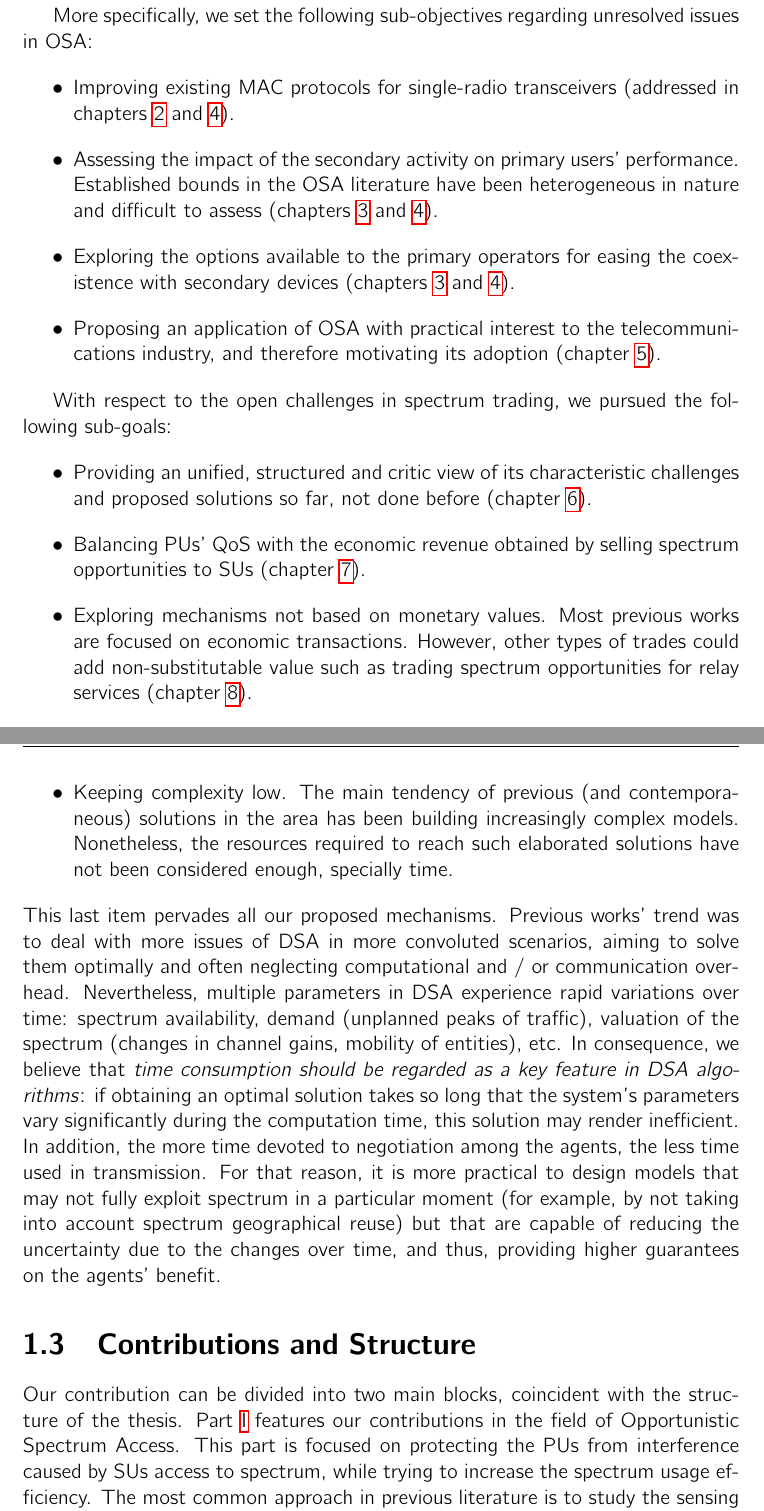
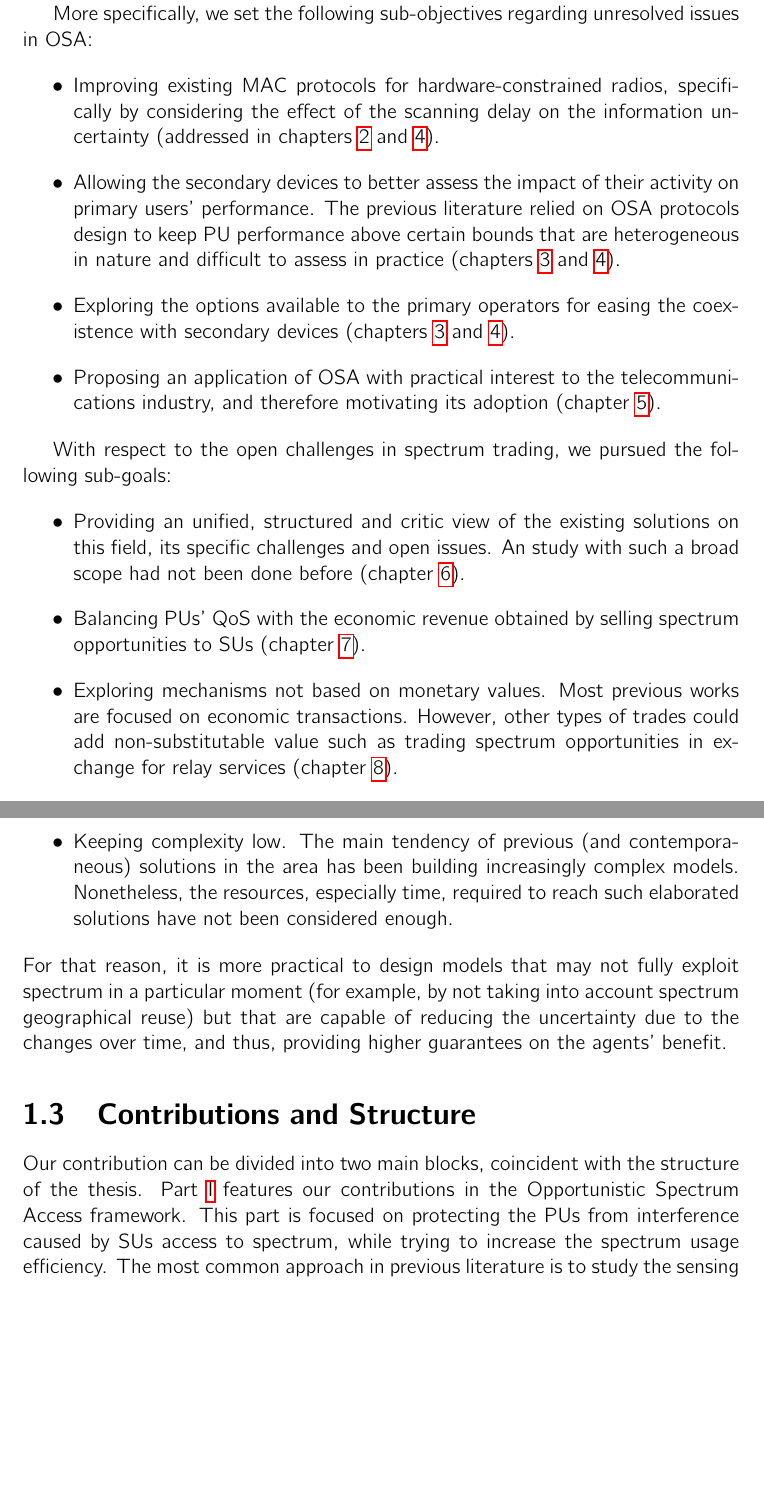
Before and after one commit to Mario-LopezTelecom/phdTesis, a LaTeX thesis (main.tex, which reads tex/Intro.tex): two parts of pages 9 and 10 of 190, joined at a grey line, cut so that both start at the same text, the shorter picture padded with empty space. Compiled offline with pdfLaTeX.

Commit message:
Juanjo: cambios en la motivacion

```diff
--- a/tex/Intro.tex
+++ b/tex/Intro.tex
@@ -48,29 +48,29 @@ Improvements in the Spectrum Commons Model are out of the scope of this thesis,
 
 More specifically, we set the following sub-objectives regarding unresolved issues in OSA:
 \begin{itemize}
-\item Improving existing MAC protocols for single-radio transceivers (addressed in chapters \ref{BD_chap} and \ref{SPEC_MAN_chap}).
-\item Assessing the impact of the secondary activity on primary users' performance. Established bounds in the OSA literature have been heterogeneous in nature and difficult to assess (chapters \ref{BR_chap} and \ref{SPEC_MAN_chap}).
+\item Improving existing MAC protocols for hardware-constrained radios, specifically by considering the effect of the scanning delay on the information uncertainty (addressed in chapters \ref{BD_chap} and \ref{SPEC_MAN_chap}).
+\item Allowing the secondary devices to better assess the impact of their activity on primary users' performance. The previous literature relied on OSA protocols design to keep PU performance above certain bounds that are heterogeneous in nature and difficult to assess in practice (chapters \ref{BR_chap} and \ref{SPEC_MAN_chap}).
 \item Exploring the options available to the primary operators for easing the coexistence with secondary devices (chapters \ref{BR_chap} and \ref{SPEC_MAN_chap}).
 \item Proposing an application of OSA with practical interest to the telecommunications industry, and therefore motivating its adoption (chapter \ref{RSM_chap}).
 \end{itemize}
 
 With respect to the open challenges in spectrum trading, we pursued the following sub-goals:
 \begin{itemize}
-\item Providing an unified, structured and critic view of its characteristic challenges and proposed solutions so far, not done before (chapter \ref{Survey_chap}).
+\item Providing an unified, structured and critic view of the existing solutions on this field, its specific challenges and open issues. An study with such a broad scope had not been done before (chapter \ref{Survey_chap}).
 \item Balancing PUs' QoS with the economic revenue obtained by selling spectrum opportunities to SUs (chapter \ref{Sarnoff_chap}).
-\item Exploring mechanisms not based on monetary values. Most previous works are focused on economic transactions. However, other types of trades could add non-substitutable value such as trading spectrum opportunities for relay services (chapter \ref{MAB_CSSA_chap}).
+\item Exploring mechanisms not based on monetary values. Most previous works are focused on economic transactions. However, other types of trades could add non-substitutable value such as trading spectrum opportunities in exchange for relay services (chapter \ref{MAB_CSSA_chap}).
 \end{itemize}
 
 We also have two common sub-objectives for OSA and spectrum trading:
 \begin{itemize}
 \item Dealing with imperfect information scenarios. That is, those for which some of the parameters of their stochastic models are not known or are not stationary (chapters \ref{RSM_chap} and \ref{MAB_CSSA_chap}).
-\item Keeping complexity low. The main tendency of previous (and contemporaneous) solutions in the area has been building increasingly complex models. Nonetheless, the resources required to reach such elaborated solutions have not been considered enough, specially time.
+\item Keeping complexity low. The main tendency of previous (and contemporaneous) solutions in the area has been building increasingly complex models. Nonetheless, the resources, especially time, required to reach such elaborated solutions have not been considered enough.
 \end{itemize}
-This last item pervades all our proposed mechanisms.
-Previous works' trend was to deal with more  issues of DSA in more convoluted scenarios, aiming to solve them optimally and often neglecting computational and / or communication overhead.
-Nevertheless, multiple parameters in DSA experience rapid variations over time: spectrum availability, demand (unplanned peaks of traffic), valuation of the spectrum (changes in channel gains, mobility of entities), etc.
-In consequence, we believe that \emph{time consumption should be regarded as a key feature in DSA algorithms}: if obtaining an optimal solution takes so long that the system’s parameters vary significantly during the computation time, this solution may render inefficient.
-In addition, the more time devoted to negotiation among the agents, the less time used in transmission.
+% This last item pervades most of our proposed mechanisms.
+% Previous works' trend was to deal with more  issues of DSA in more convoluted scenarios, aiming to solve them optimally and often neglecting computational and / or communication overhead.
+% Nevertheless, multiple parameters in DSA experience rapid variations over time: spectrum availability, demand (unplanned peaks of traffic), valuation of the spectrum (changes in channel gains, mobility of entities), etc.
+% In consequence, we believe that \emph{time consumption should be regarded as a key feature in DSA algorithms}: if obtaining an optimal solution takes so long that the system’s parameters vary significantly during the computation time, this solution may render inefficient.
+% In addition, the more time devoted to negotiation among the agents, the less time used in transmission.
 For that reason, it is more practical to design models that may not fully exploit spectrum in a particular moment (for example, by not taking into account spectrum geographical reuse) but that are capable of reducing the uncertainty due to the changes over time, and thus, providing higher guarantees on the agents’ benefit.
 
 % OSA
@@ -99,7 +99,7 @@ For that reason, it is more practical to design models that may not fully exploi
 \section{Contributions and Structure}
 
 Our contribution can be divided into two main blocks, coincident with the structure of the thesis.
-Part \ref{part_OSA} features our contributions in the field of Opportunistic Spectrum Access.
+Part \ref{part_OSA} features our contributions in the Opportunistic Spectrum Access framework.
 This part is focused on protecting the PUs from interference caused by SUs access to spectrum, while trying to increase the spectrum usage efficiency.
 The most common approach in previous literature is to study the sensing and access from the SUs perspective, that is, focusing exclusively on the design of SU access protocols (independently if the works are addressing the impact on PUs or on SUs).
 The original concept of cognitive radios, especially under an OSA approach, was to use such cognitive capabilities to make SUs access transparent (or as transparent as possible) to the PUs.
```
Also changed, not shown: main.pdf, tex/Intro.tex (6 more changed lines).
